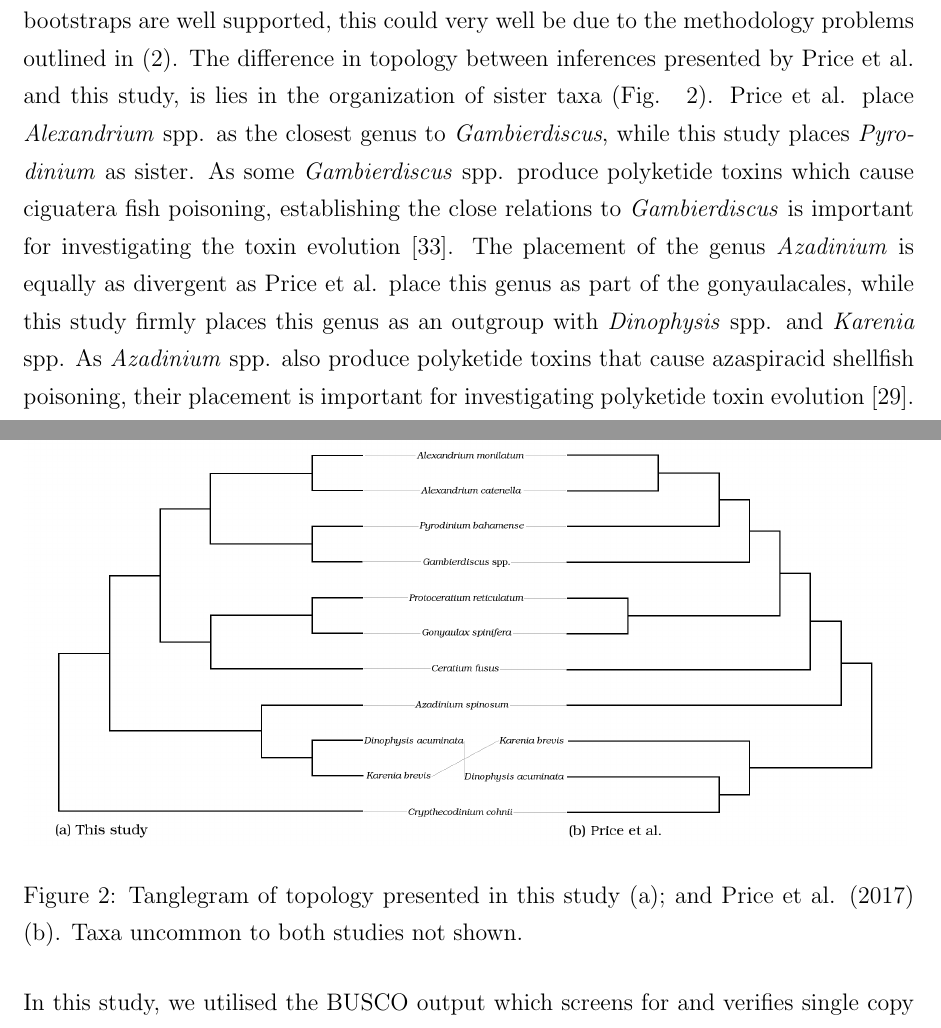
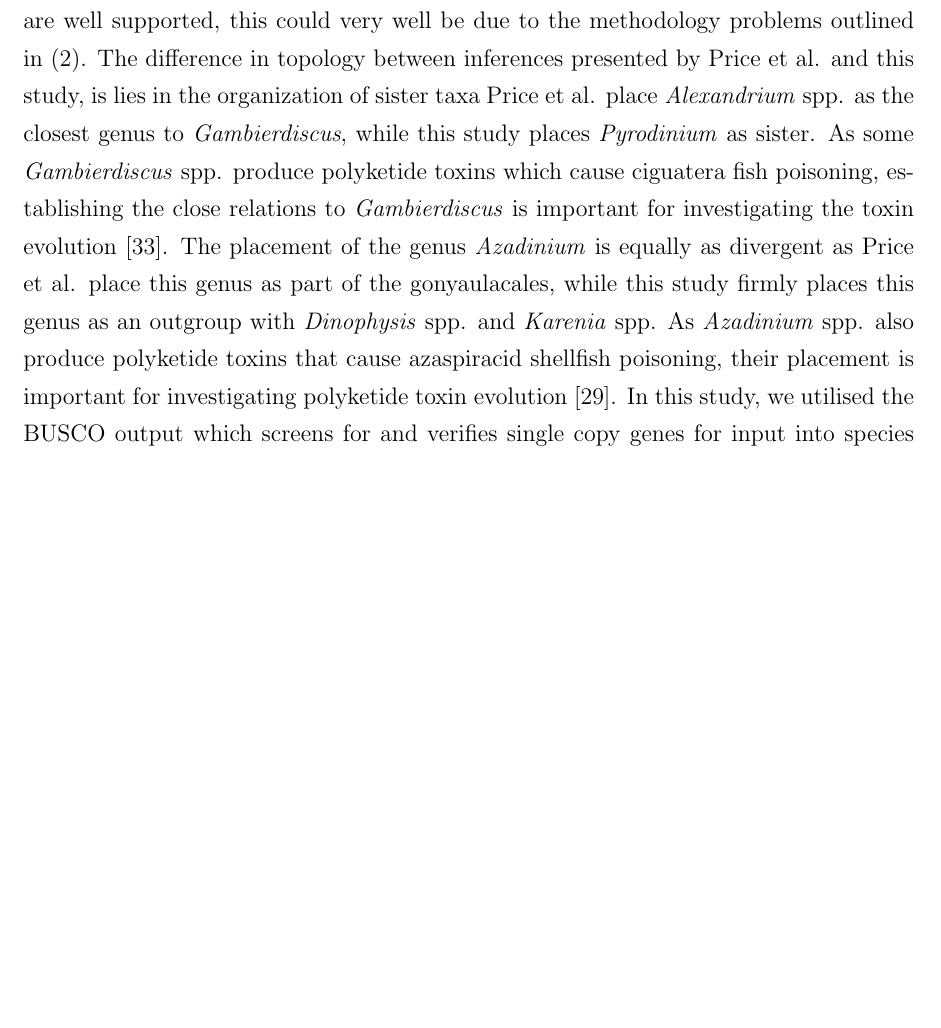
Before and after one commit to bubblegirl/gonya-manuscript, a LaTeX document (gonya_manuscript.tex): two parts of pages 13 and 14 of 25 before the commit and part of page 13 of 25 after it, the two joined at a grey line, cut so that both start at the same text, the shorter picture padded with empty space. Compiled offline with pdfLaTeX.

Commit message:
startring to implement Shauna's re-write

```diff
--- a/gonya_manuscript.tex
+++ b/gonya_manuscript.tex
@@ -250,12 +250,8 @@ Further, the methodology for identifying and selecting these single copy genes i
 Contact with the author established that there was no script or documentation for the commands that the authors executed.
 Hence as there is no record of how the genes were attained hence it was not possible to examine the parameters that went into identifying and screening for single copy genes, it was not possible to scrutinize or reproduce the study.
 Lastly, the genes were concatenated and the evolutionary relationships were inferred using ML. While the bootstraps are well supported, this could very well be due to the methodology problems outlined in (2).
-The difference in topology between inferences presented by Price et al. and this study, is lies in the organization of sister taxa (Fig. ~\ref{fig:tangle}).
+The difference in topology between inferences presented by Price et al. and this study, is lies in the organization of sister taxa %(Fig. ~\ref{fig:tangle}).
 Price et al. place \emph{Alexandrium} spp. as the closest genus to \emph{Gambierdiscus}, while this study places \emph{Pyrodinium} as sister.
 As some \emph{Gambierdiscus} spp. produce polyketide toxins which cause ciguatera fish poisoning, establishing the close relations to \emph{Gambierdiscus} is important for investigating the toxin evolution \cite{pawlowiez2014transcriptome}.
 The placement of the genus \emph{Azadinium} is equally as divergent as Price et al. place this genus as part of the gonyaulacales, while this study firmly places this genus as an outgroup with \emph{Dinophysis} spp. and \emph{Karenia} spp.
 As \emph{Azadinium} spp. also produce polyketide toxins that cause azaspiracid shellfish poisoning, their placement is important for investigating polyketide toxin evolution \cite{meyer2015transcriptomic}.
-\FloatBarrier
-\begin{figure}
-\includegraphics[scale=.23]{Price-comparison.png}
-\caption{Tanglegram of topology presented in this study (a); and Price et al. (2017) (b). Taxa uncommon to both studies not shown.}
```
Also changed, not shown: gonya_manuscript.tex (10 more changed lines).
